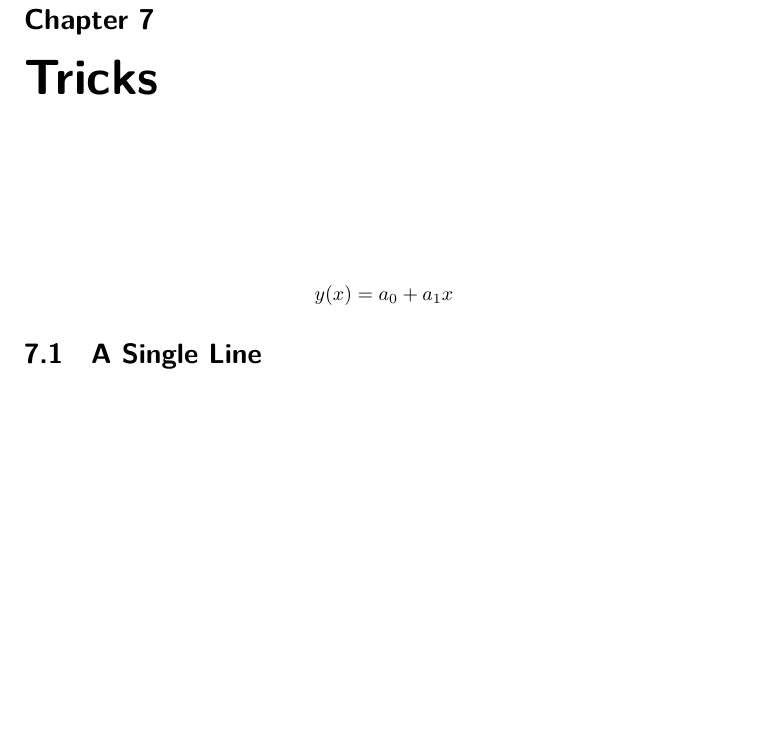
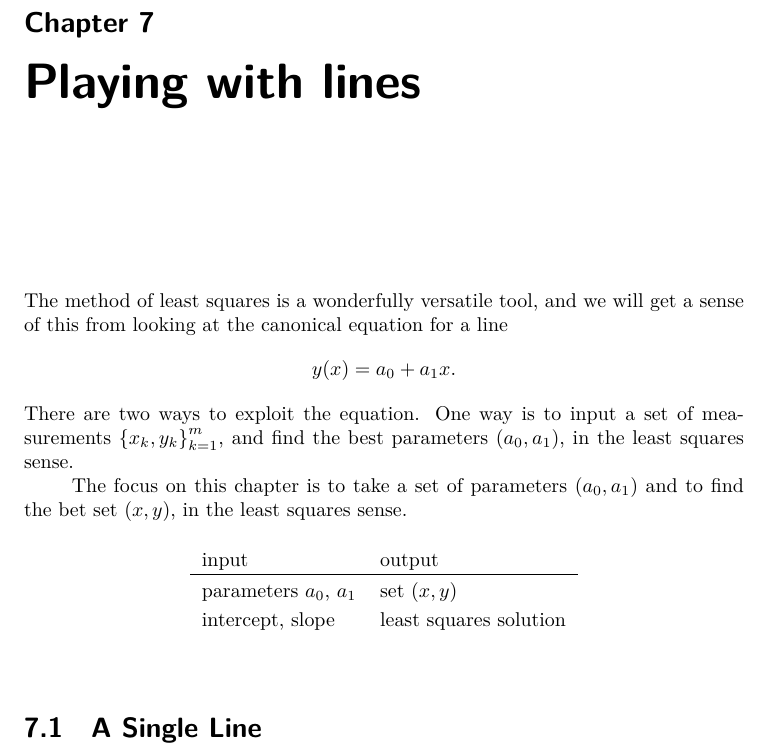
Before and after one commit to floquet/excursions-in-linear-least-squares, a LaTeX book (main/ells 01.tex, which reads chapters/archetypes/ch modal tricks.tex): part of page 79 of 159, cut so that both start at the same text, the shorter picture padded with empty space. Compiled offline with XeLaTeX.

```diff
--- a/chapters/archetypes/ch modal tricks.tex
+++ b/chapters/archetypes/ch modal tricks.tex
@@ -2,8 +2,27 @@
 
-
+The method of least squares is a wonderfully versatile tool, and we will get a sense of this from looking at the canonical equation for a line
   \begin{equation*}   %  =   =   =   =   =
    %\begin{split}
-      y(x) = a_{0} + a_{1} x
+      y(x) = a_{0} + a_{1} x.
    %\end{split}
    %\label{eq:}
   \end{equation*}
+There are two ways to exploit the equation. One way is to input a set of measurements $\lst{x_{k},y_{k}}_{k=1}^{m}$, and find the best parameters $\paren{a_{0},a_{1}}$, in the least squares sense.
+
+The focus on this chapter is to take a set of parameters $\paren{a_{0},a_{1}}$ and to find the bet set $\paren{x, y}$, in the least squares sense.
+
+\begin{table}[htbp]  % + + + + T A B L E
+    %\caption{default}
+    \begin{center}
+        \begin{tabular}{ll}
+            %
+            input & output \\\hline
+            %
+            parameters $a_{0}$, $a_{1}$ & set $(x, y)$\\
+      		%
+			intercept, slope & least squares solution
+            %
+        \end{tabular}
+    \end{center}
+    %\label{default}
+\end{table}%
```
Also changed, not shown: chapters/archetypes/ch modal tricks.tex (29 more changed lines), 7 other files.
